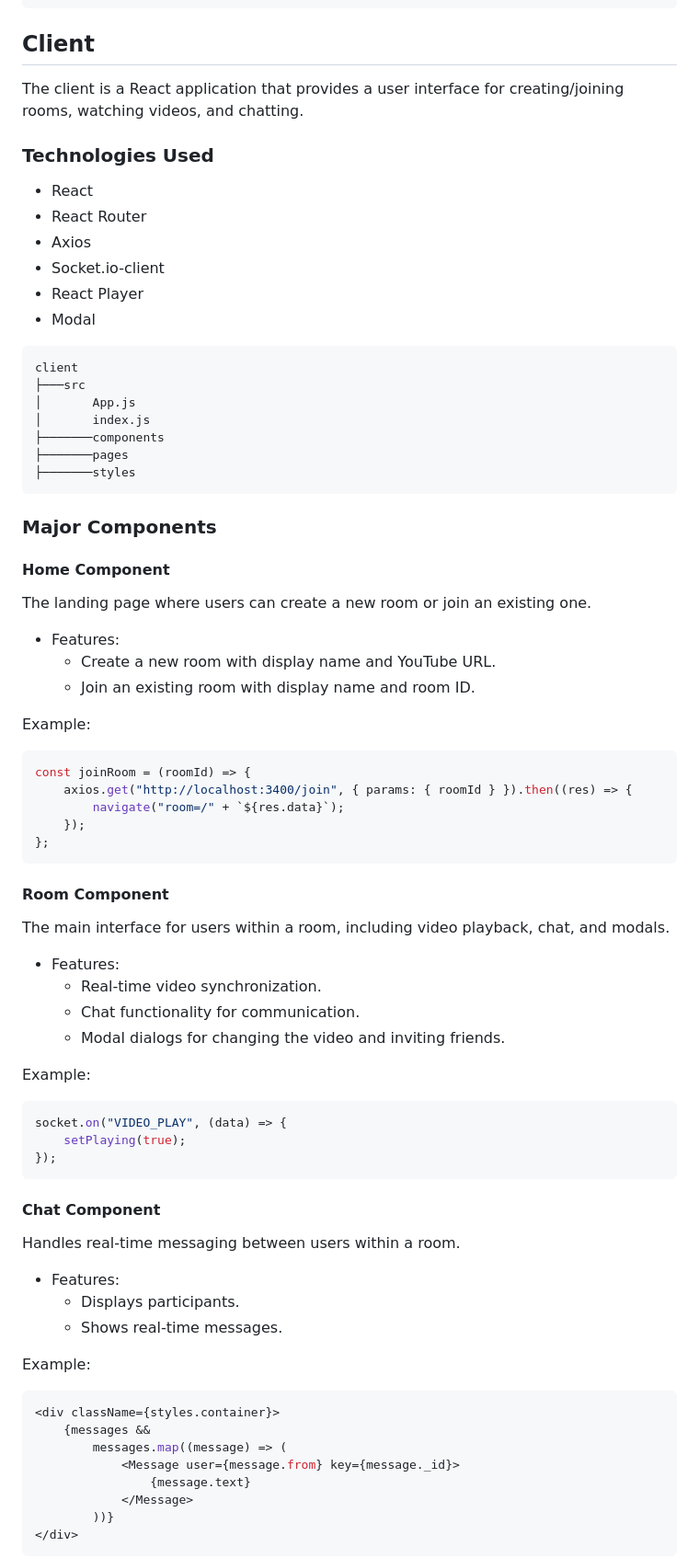
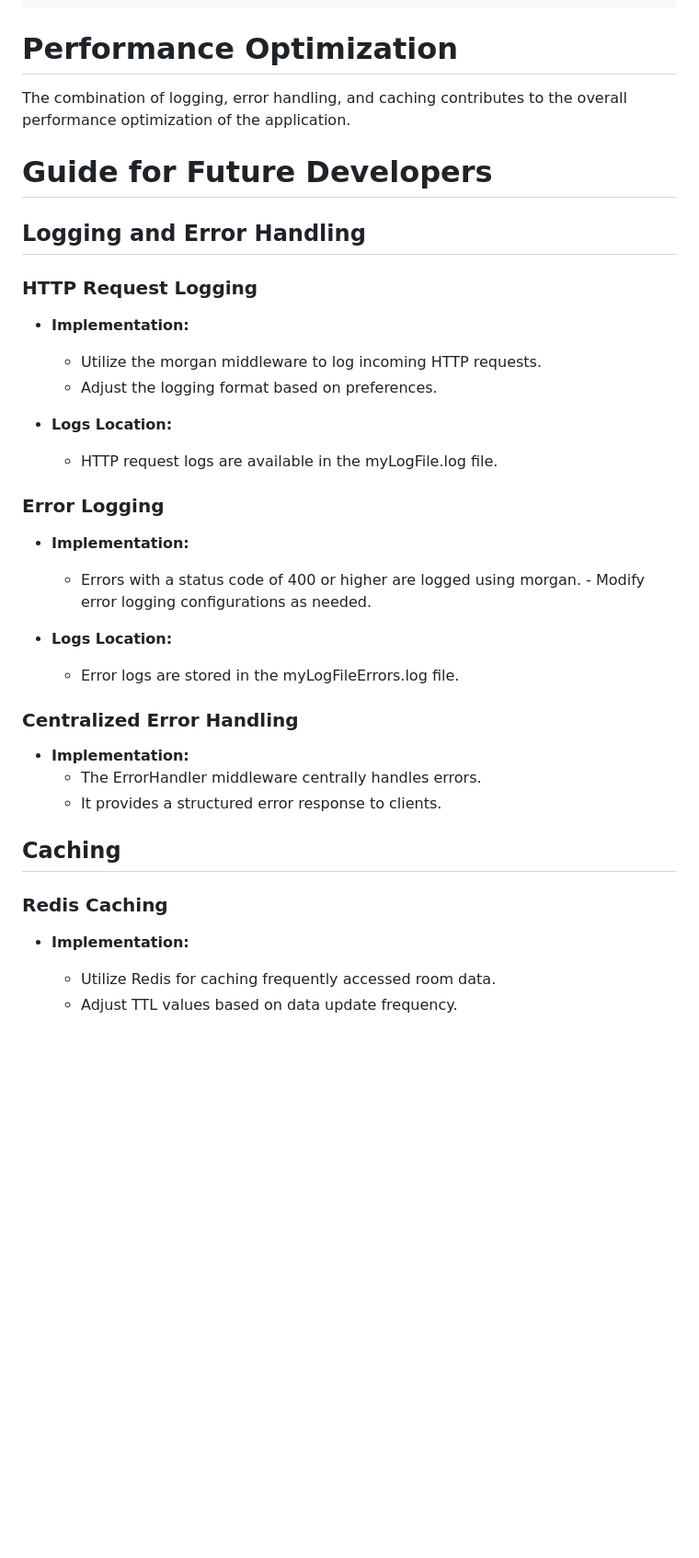
Before and after one commit to danylo-gavrylovskyi/SyncV, a Markdown page: README.md, the part around the change printed below. Shown: that part at 92% size. Drawn GitHub-style; blank space fills up the shorter version.

Commit message:
docs: add README.md

````diff
--- a/README.md
+++ b/README.md
@@ -147,84 +104,45 @@ const RoomSchema = new mongoose.Schema({
 });
 ```
 
-## Client
+# Performance Optimization
 
-The client is a React application that provides a user interface for creating/joining rooms, watching videos, and chatting.
+The combination of logging, error handling, and caching contributes to the overall performance optimization of the application.
 
-### Technologies Used
+# Guide for Future Developers
 
--  React
--  React Router
--  Axios
--  Socket.io-client
--  React Player
--  Modal
+## Logging and Error Handling
 
-```plaintext
-client
-├───src
-│       App.js
-│       index.js
-├───────components
-├───────pages
-├───────styles
-```
+### HTTP Request Logging
 
-### Major Components
+-  **Implementation:**
 
-#### Home Component
+   -  Utilize the morgan middleware to log incoming HTTP requests.
+   -  Adjust the logging format based on preferences.
 
-The landing page where users can create a new room or join an existing one.
+-  **Logs Location:**
+   -  HTTP request logs are available in the myLogFile.log file.
 
--  Features:
-   -  Create a new room with display name and YouTube URL.
-   -  Join an existing room with display name and room ID.
+### Error Logging
 
-Example:
+-  **Implementation:**
 
-```javascript
-const joinRoom = (roomId) => {
-	axios.get("http://localhost:3400/join", { params: { roomId } }).then((res) => {
-		navigate("room=/" + `${res.data}`);
-	});
-};
-```
+   -  Errors with a status code of 400 or higher are logged using morgan. - Modify error logging configurations as needed.
 
-#### Room Component
+-  **Logs Location:**
+   -  Error logs are stored in the myLogFileErrors.log file.
 
-The main interface for users within a room, including video playback, chat, and modals.
+### Centralized Error Handling
 
--  Features:
-   -  Real-time video synchronization.
-   -  Chat functionality for communication.
-   -  Modal dialogs for changing the video and inviting friends.
+-  **Implementation:**
+   -  The ErrorHandler middleware centrally handles errors.
+   -  It provides a structured error response to clients.
 
-Example:
+## Caching
 
-```javascript
-socket.on("VIDEO_PLAY", (data) => {
-	setPlaying(true);
-});
-```
+### Redis Caching
 
-#### Chat Component
+-  **Implementation:**
 
-Handles real-time messaging between users within a room.
+   -  Utilize Redis for caching frequently accessed room data.
+   -  Adjust TTL values based on data update frequency.
 
--  Features:
-   -  Displays participants.
-   -  Shows real-time messages.
-
-Example:
-
-```javascript
-<div className={styles.container}>
-	{messages &&
-		messages.map((message) => (
-			<Message user={message.from} key={message._id}>
-				{message.text}
-			</Message>
-		))}
-</div>
-```
-
````
Also changed, not shown: other parts of README.md (+81 -155 lines).
